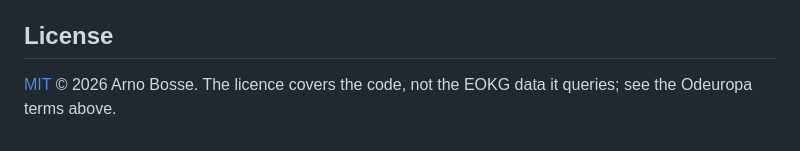
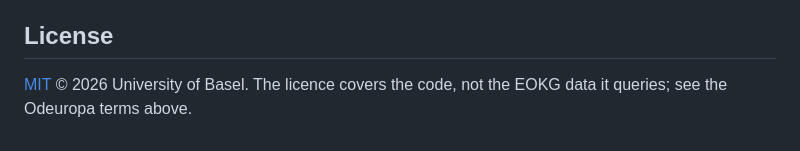
Before and after one commit to kintopp/odeuropa-eokg-mcp, a Markdown page: README.md, the part around the change. GitHub-like rendering.

```diff
--- a/README.md
+++ b/README.md
@@ -136,4 +136,4 @@ npm run inspector        # open the MCP Inspector against the server
 
 ## License
 
-[MIT](./LICENSE) © 2026 Arno Bosse. The licence covers the code, not the EOKG data it queries; see the Odeuropa terms above.
+[MIT](./LICENSE) © 2026 University of Basel. The licence covers the code, not the EOKG data it queries; see the Odeuropa terms above.
```
